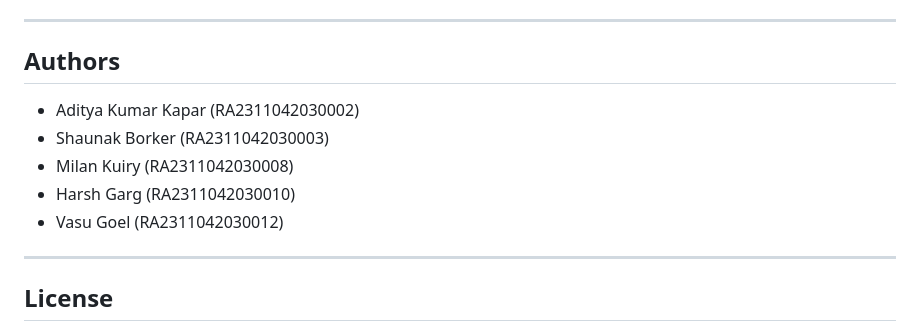
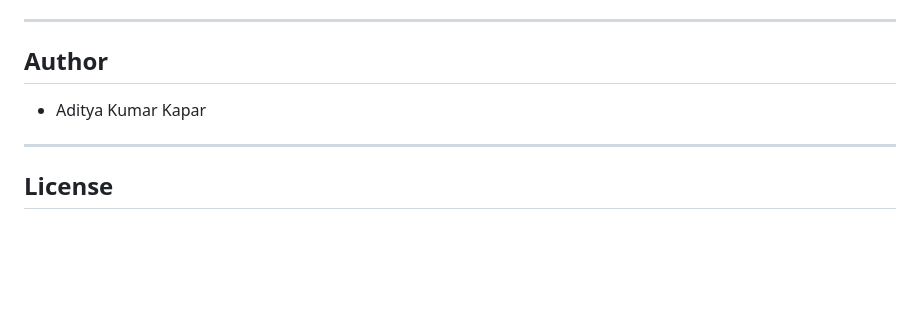
Before and after one commit to ak4752-a/Vending-Machine-Extended-FSM-Simulator, a Markdown page: README.md, the part around the change. Rendered like a GitHub page; blank space fills up the shorter version.

Commit message:
Revise authors section in README
Updated authors section in README.md to reflect current contributors.

```diff
--- a/README.md
+++ b/README.md
@@ -116,13 +116,10 @@ The site is served from the `main` branch root via GitHub Pages.
 
 ---
 
-## Authors
+## Author
 
-- Aditya Kumar Kapar (RA2311042030002)
-- Shaunak Borker (RA2311042030003)
-- Milan Kuiry (RA2311042030008)
-- Harsh Garg (RA2311042030010)
-- Vasu Goel (RA2311042030012)
+- Aditya Kumar Kapar
+
 
 ---
 
```
